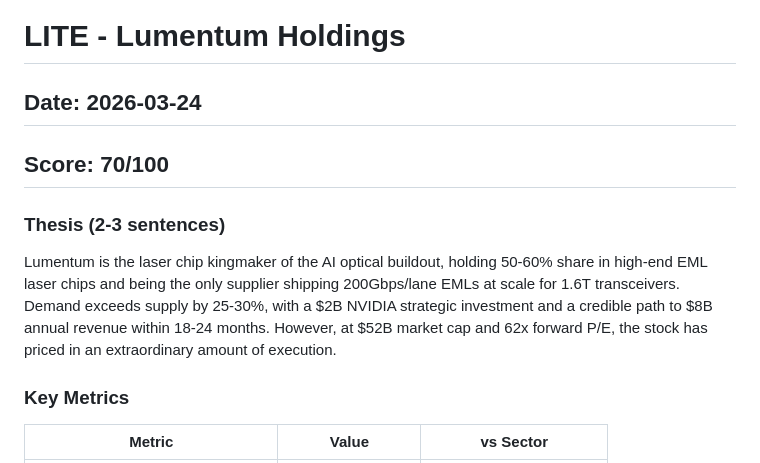
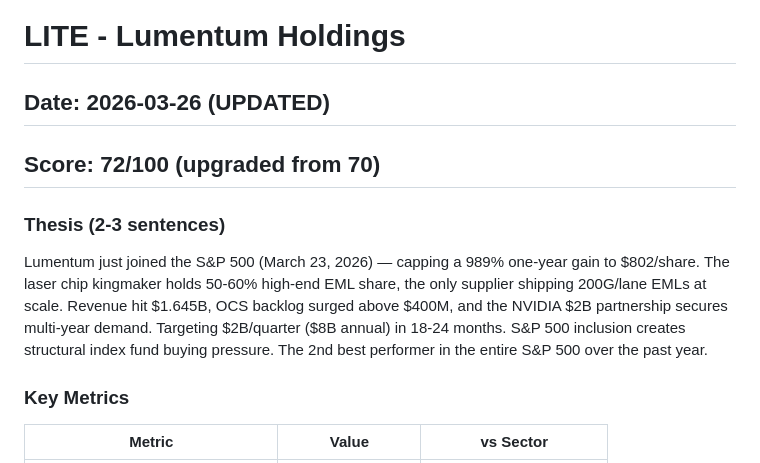
Before and after one commit to timlihk/autoresearch-equity, a Markdown page: reports/LITE.md, the part around the change. Rendered like a GitHub page.

Commit message:
update: LITE upgraded to 72 — S&P 500 added,  stock (+989% 1yr), OCS backlog M+

```diff
--- a/reports/LITE.md
+++ b/reports/LITE.md
@@ -1,9 +1,9 @@
 # LITE - Lumentum Holdings
-## Date: 2026-03-24
-## Score: 70/100
+## Date: 2026-03-26 (UPDATED)
+## Score: 72/100 (upgraded from 70)
 
 ### Thesis (2-3 sentences)
-Lumentum is the laser chip kingmaker of the AI optical buildout, holding 50-60% share in high-end EML laser chips and being the only supplier shipping 200Gbps/lane EMLs at scale for 1.6T transceivers. Demand exceeds supply by 25-30%, with a $2B NVIDIA strategic investment and a credible path to $8B annual revenue within 18-24 months. However, at $52B market cap and 62x forward P/E, the stock has priced in an extraordinary amount of execution.
+Lumentum just joined the S&P 500 (March 23, 2026) — capping a 989% one-year gain to $802/share. The laser chip kingmaker holds 50-60% high-end EML share, the only supplier shipping 200G/lane EMLs at scale. Revenue hit $1.645B, OCS backlog surged above $400M, and the NVIDIA $2B partnership secures multi-year demand. Targeting $2B/quarter ($8B annual) in 18-24 months. S&P 500 inclusion creates structural index fund buying pressure. The 2nd best performer in the entire S&P 500 over the past year.
 
 ### Key Metrics
 | Metric | Value | vs Sector |
```
